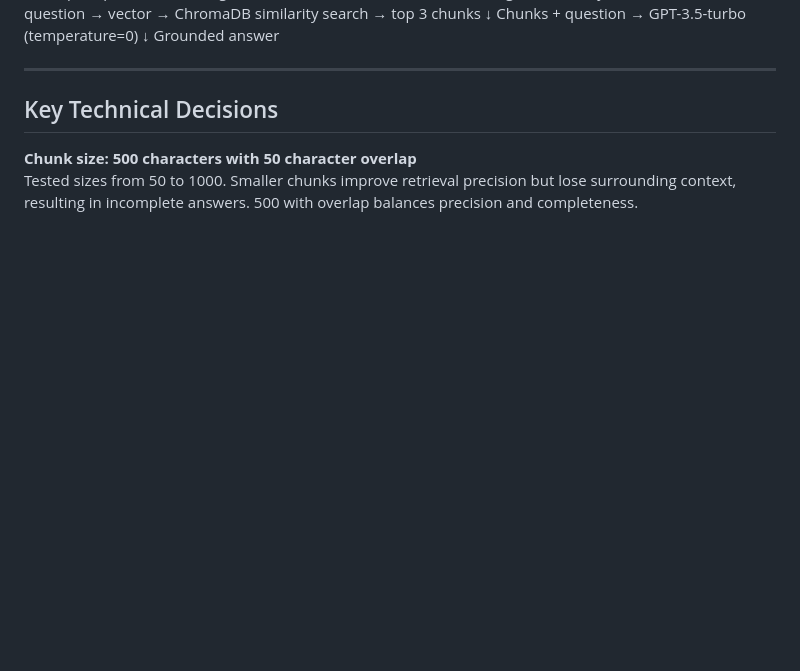
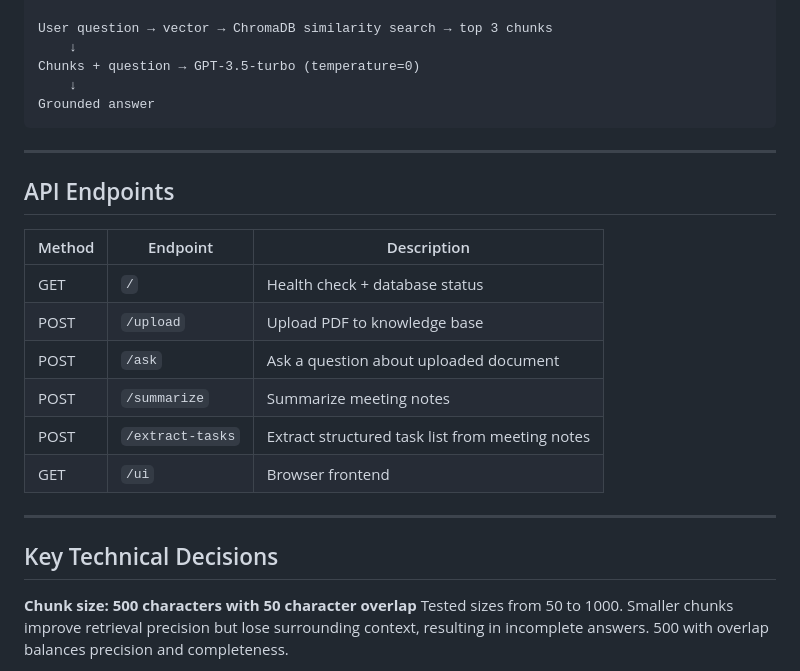
Before and after one commit to hellensoloviy/document-qa, a Markdown page: README.md, the part around one of its changes. GitHub-like rendering; blank space fills up the shorter version.

````diff
--- a/README.md
+++ b/README.md
@@ -55,9 +64,24 @@ ChromaDB → vector storage
 ─── Query time ───
+
 User question → vector → ChromaDB similarity search → top 3 chunks
-↓
+    ↓
 Chunks + question → GPT-3.5-turbo (temperature=0)
-↓
+    ↓
 Grounded answer
+```
+
+---
+
+## API Endpoints
+
+| Method | Endpoint | Description |
+|---|---|---|
+| GET | `/` | Health check + database status |
+| POST | `/upload` | Upload PDF to knowledge base |
+| POST | `/ask` | Ask a question about uploaded document |
+| POST | `/summarize` | Summarize meeting notes |
+| POST | `/extract-tasks` | Extract structured task list from meeting notes |
+| GET | `/ui` | Browser frontend |
 
 ---
 
````
Also changed, not shown: other parts of README.md (+53 -30 lines), docs/documents_section.png (added), docs/meeting_assistant_section.png (added), 2 other files.
